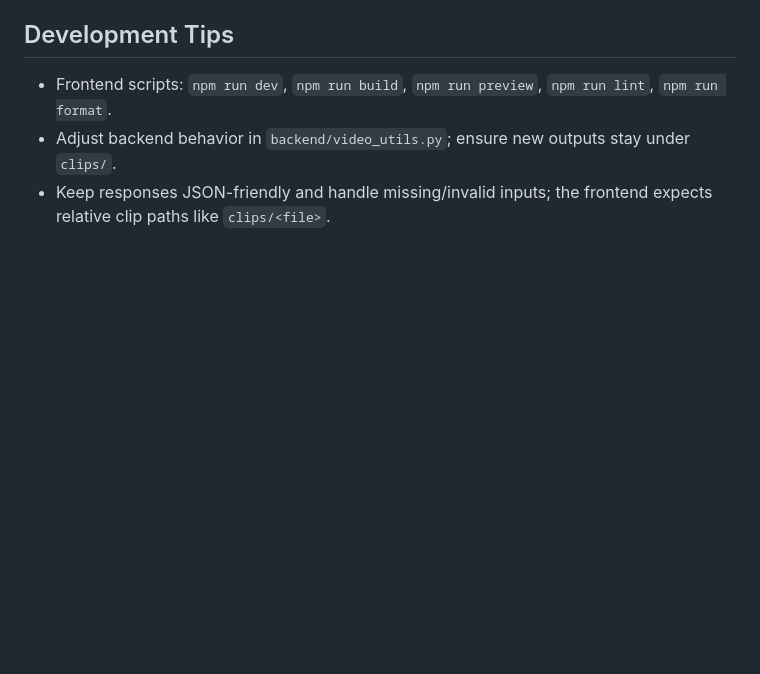
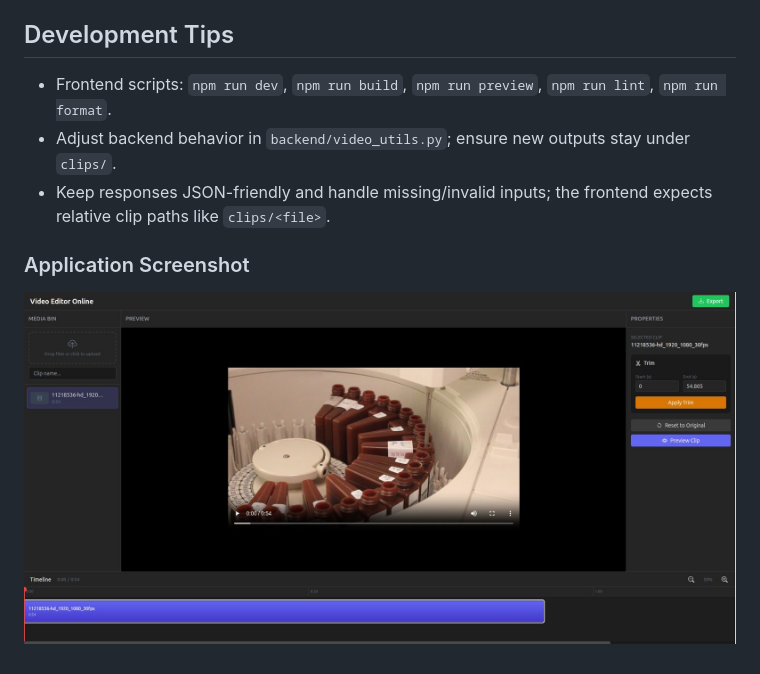
Before and after one commit to kernelshreyak/videoeditor_online, a Markdown page: readme.md, the part around the change. Drawn GitHub-style; pictures changed too: screenshot1.jpg (added); blank space fills up the shorter version.

Commit message:
added screenshor

```diff
--- a/readme.md
+++ b/readme.md
@@ -37,3 +37,8 @@ npm run dev
 - Frontend scripts: `npm run dev`, `npm run build`, `npm run preview`, `npm run lint`, `npm run format`.
 - Adjust backend behavior in `backend/video_utils.py`; ensure new outputs stay under `clips/`.
 - Keep responses JSON-friendly and handle missing/invalid inputs; the frontend expects relative clip paths like `clips/<file>`.
+
+
+
+### Application Screenshot
+![Application Screenshot](screenshot1.jpg)
```
